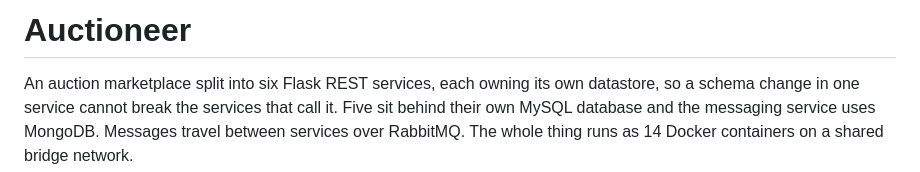
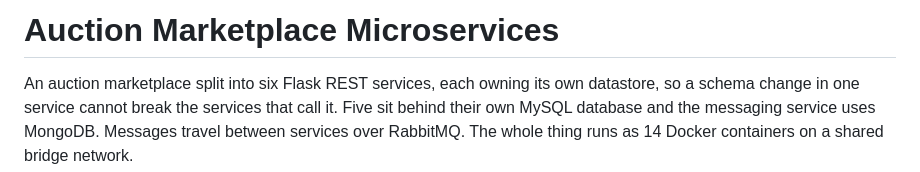
Before and after one commit to ntdai95/Auction-Website, a Markdown page: README.md, the part around the change. Rendered like a GitHub page.

Commit message:
Use the portfolio project title in the README

```diff
--- a/README.md
+++ b/README.md
@@ -1,4 +1,4 @@
-# Auctioneer
+# Auction Marketplace Microservices
 
 An auction marketplace split into six Flask REST services, each owning its own
 datastore, so a schema change in one service cannot break the services that call it.
```
